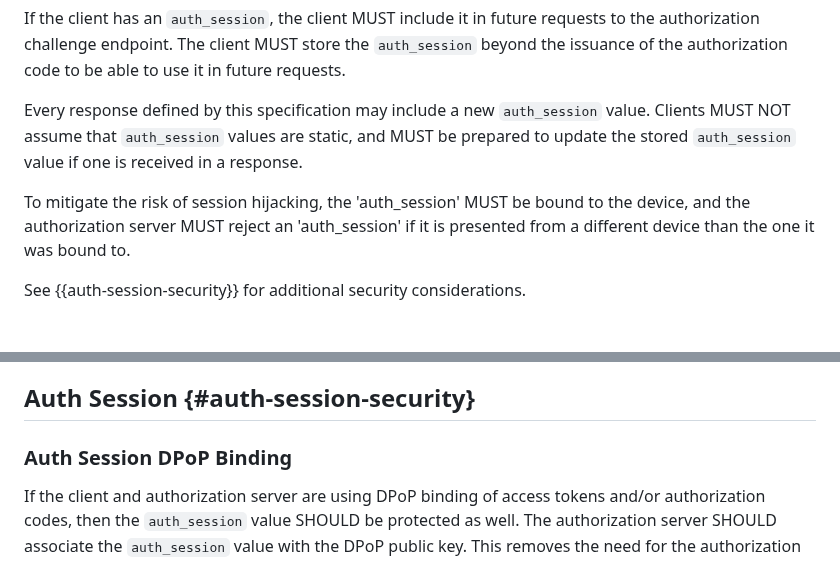
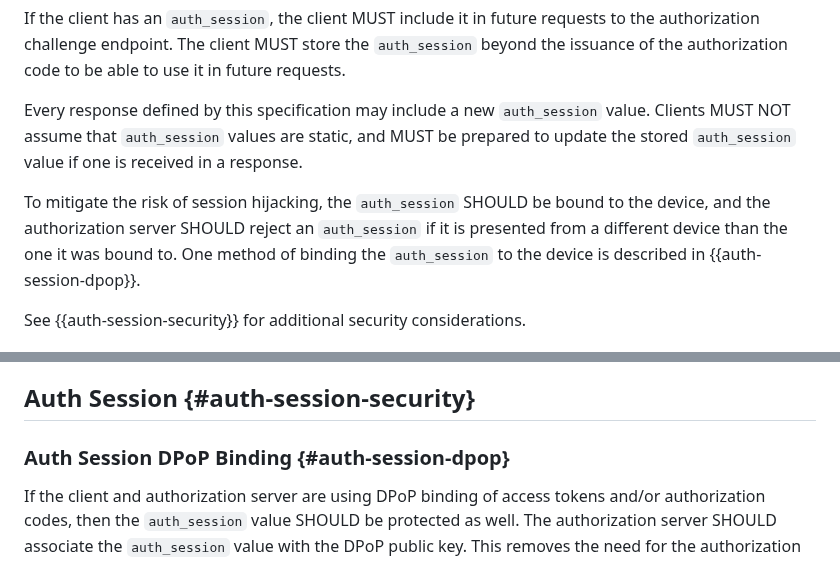
Before and after one commit to oauth-wg/oauth-first-party-apps, a Markdown page: draft-ietf-oauth-first-party-apps.md, 2 parts joined by grey strips. Drawn GitHub-style.

Commit message:
Update auth_session binding requirements
Changed 'MUST' to 'SHOULD' for auth_session device binding and added a reference to DPoP binding. Closes #129

```diff
--- a/draft-ietf-oauth-first-party-apps.md
+++ b/draft-ietf-oauth-first-party-apps.md
@@ -476,7 +476,7 @@ If the client has an `auth_session`, the client MUST include it in future reques
 
 Every response defined by this specification may include a new `auth_session` value. Clients MUST NOT assume that `auth_session` values are static, and MUST be prepared to update the stored `auth_session` value if one is received in a response.
 
-To mitigate the risk of session hijacking, the 'auth_session' MUST be bound to the device, and the authorization server MUST reject an 'auth_session' if it is presented from a different device than the one it was bound to.
+To mitigate the risk of session hijacking, the `auth_session` SHOULD be bound to the device, and the authorization server SHOULD reject an `auth_session` if it is presented from a different device than the one it was bound to. One method of binding the `auth_session` to the device is described in {{auth-session-dpop}}.
 
 See {{auth-session-security}} for additional security considerations.
 
@@ -616,7 +616,7 @@ It may be possible to use other proof of possession mechanisms to sender constra
 
 ## Auth Session {#auth-session-security}
 
-### Auth Session DPoP Binding
+### Auth Session DPoP Binding {#auth-session-dpop}
 
 If the client and authorization server are using DPoP binding of access tokens and/or authorization codes, then the `auth_session` value SHOULD be protected as well. The authorization server SHOULD associate the `auth_session` value with the DPoP public key. This removes the need for the authorization server to include additional claims in the DPoP proof, while still benefitting from the assurance that the client presenting the proof has control over the DPoP key. To associate the `auth_session` value with the DPoP public key, the authorization server:
 
```
